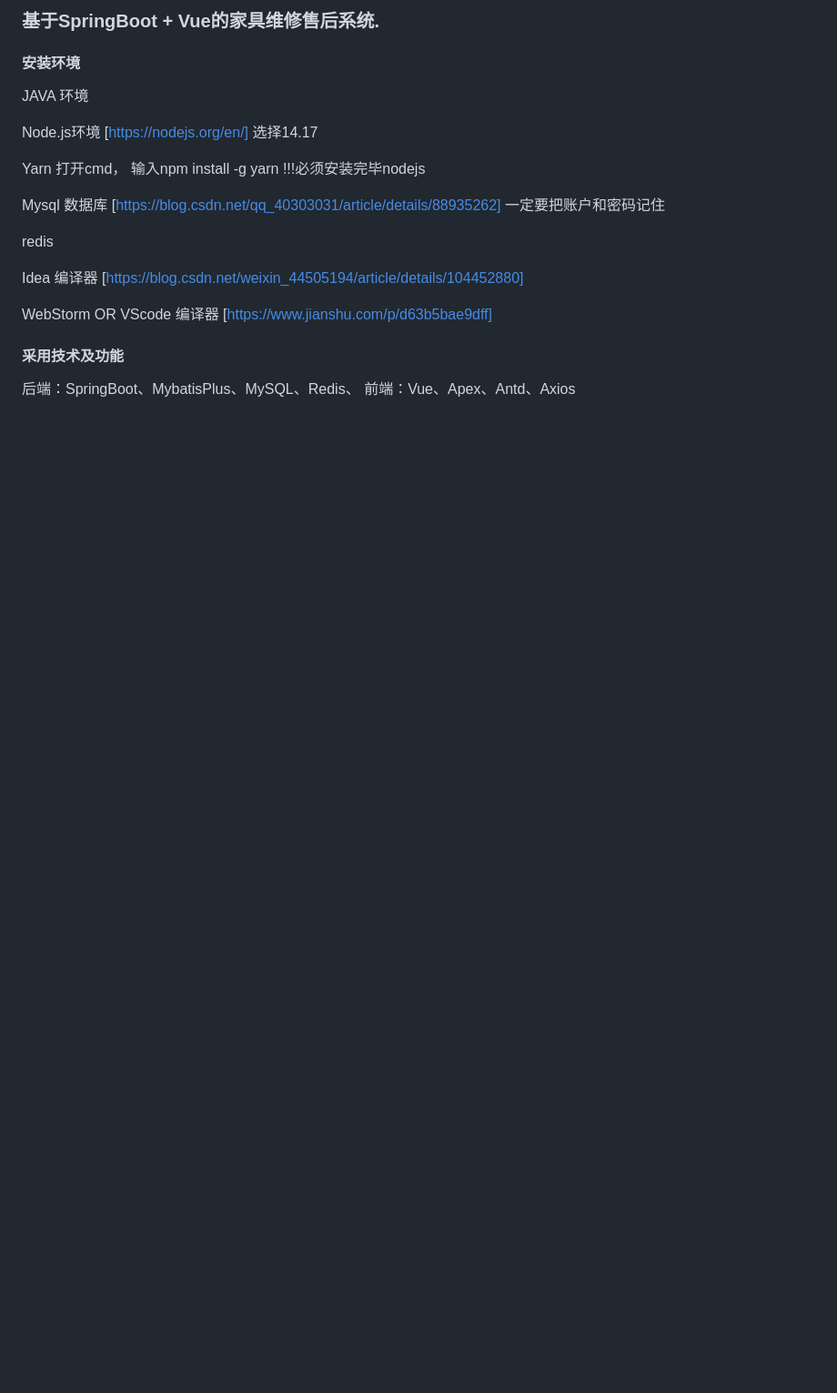
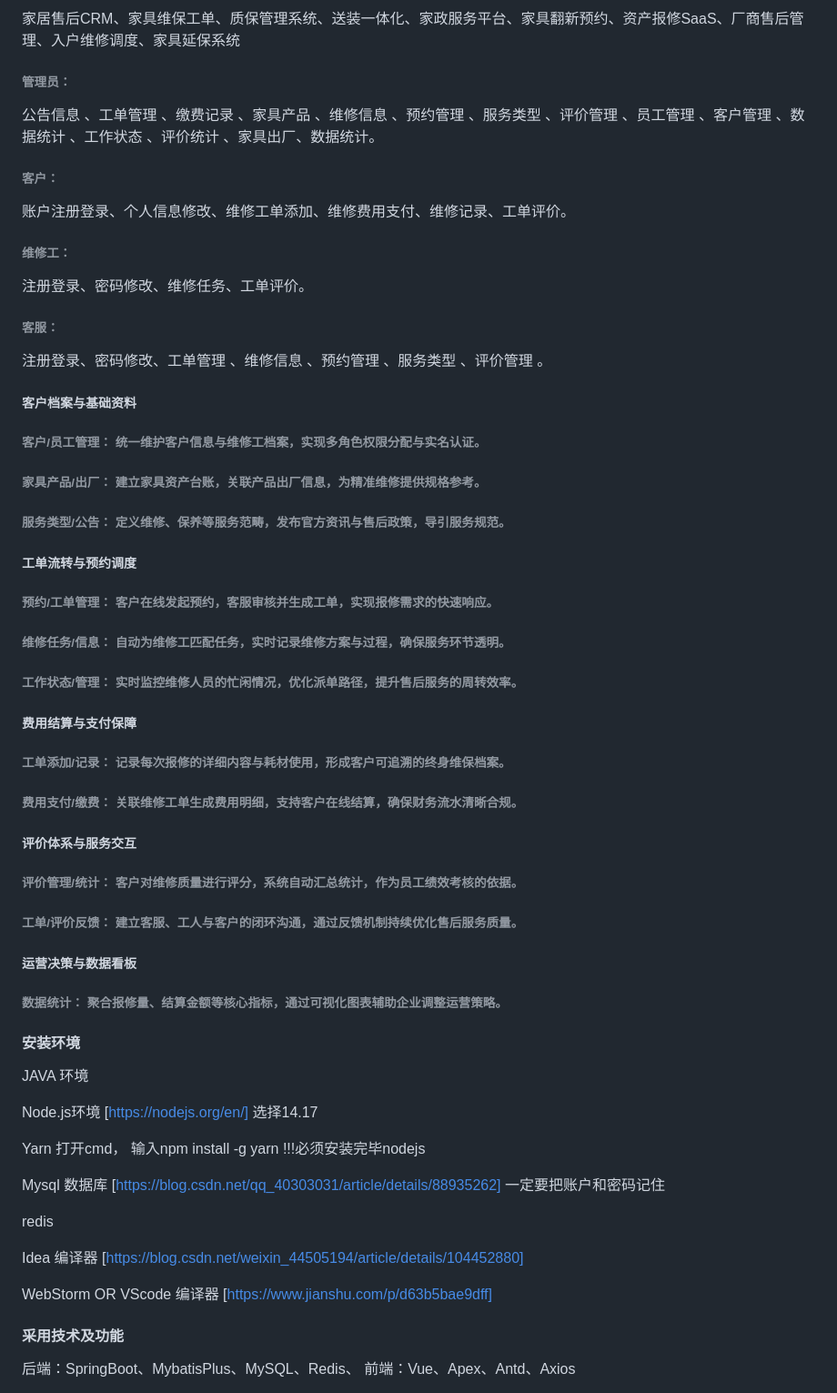
Before and after one commit to Fankekeke/furniture_repair_public_cos, a Markdown page: README.md, the part around one of its changes. Shown at 91% size. GitHub-like rendering; blank space fills up the shorter version.

Commit message:
Enhance README with system features and roles
Expanded the README with detailed features and roles for the furniture maintenance CRM system, including sections for administrators, customers, repair workers, and customer service.

```diff
--- a/README.md
+++ b/README.md
@@ -2,5 +2,44 @@
 
-### 基于SpringBoot + Vue的家具维修售后系统.
+家居售后CRM、家具维保工单、质保管理系统、送装一体化、家政服务平台、家具翻新预约、资产报修SaaS、厂商售后管理、入户维修调度、家具延保系统
+
+###### 管理员：
+公告信息 、工单管理 、缴费记录 、家具产品 、维修信息 、预约管理 、服务类型 、评价管理 、员工管理 、客户管理 、数据统计 、工作状态 、评价统计 、家具出厂、数据统计。
+
+###### 客户：
+账户注册登录、个人信息修改、维修工单添加、维修费用支付、维修记录、工单评价。
+
+###### 维修工：
+注册登录、密码修改、维修任务、工单评价。
+
+###### 客服：
+注册登录、密码修改、工单管理 、维修信息 、预约管理 、服务类型 、评价管理 。
+
+##### 客户档案与基础资料
+###### 客户/员工管理： 统一维护客户信息与维修工档案，实现多角色权限分配与实名认证。
+
+###### 家具产品/出厂： 建立家具资产台账，关联产品出厂信息，为精准维修提供规格参考。
+
+###### 服务类型/公告： 定义维修、保养等服务范畴，发布官方资讯与售后政策，导引服务规范。
+
+##### 工单流转与预约调度
+###### 预约/工单管理： 客户在线发起预约，客服审核并生成工单，实现报修需求的快速响应。
+
+###### 维修任务/信息： 自动为维修工匹配任务，实时记录维修方案与过程，确保服务环节透明。
+
+###### 工作状态/管理： 实时监控维修人员的忙闲情况，优化派单路径，提升售后服务的周转效率。
+
+##### 费用结算与支付保障
+###### 工单添加/记录： 记录每次报修的详细内容与耗材使用，形成客户可追溯的终身维保档案。
+
+###### 费用支付/缴费： 关联维修工单生成费用明细，支持客户在线结算，确保财务流水清晰合规。
+
+##### 评价体系与服务交互
+###### 评价管理/统计： 客户对维修质量进行评分，系统自动汇总统计，作为员工绩效考核的依据。
+
+###### 工单/评价反馈： 建立客服、工人与客户的闭环沟通，通过反馈机制持续优化售后服务质量。
+
+##### 运营决策与数据看板
+###### 数据统计： 聚合报修量、结算金额等核心指标，通过可视化图表辅助企业调整运营策略。
 
 #### 安装环境
 
```
Also changed, not shown: other parts of README.md (+3 -13 lines).
